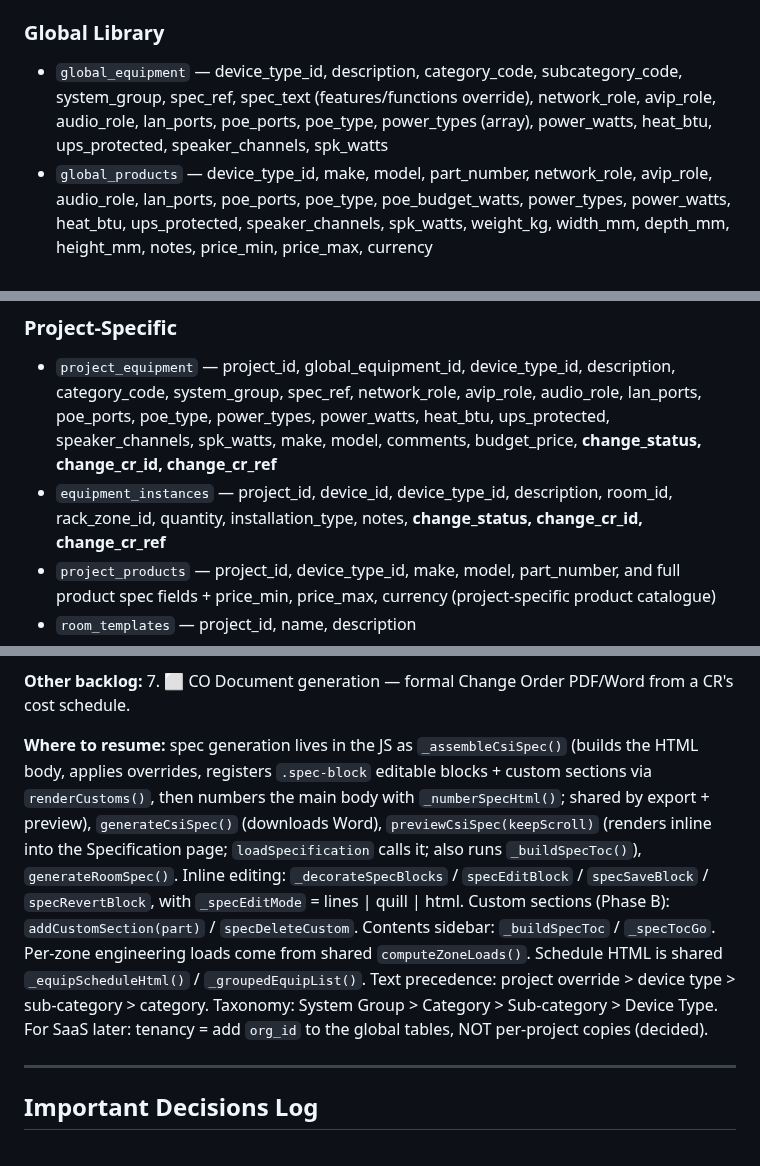
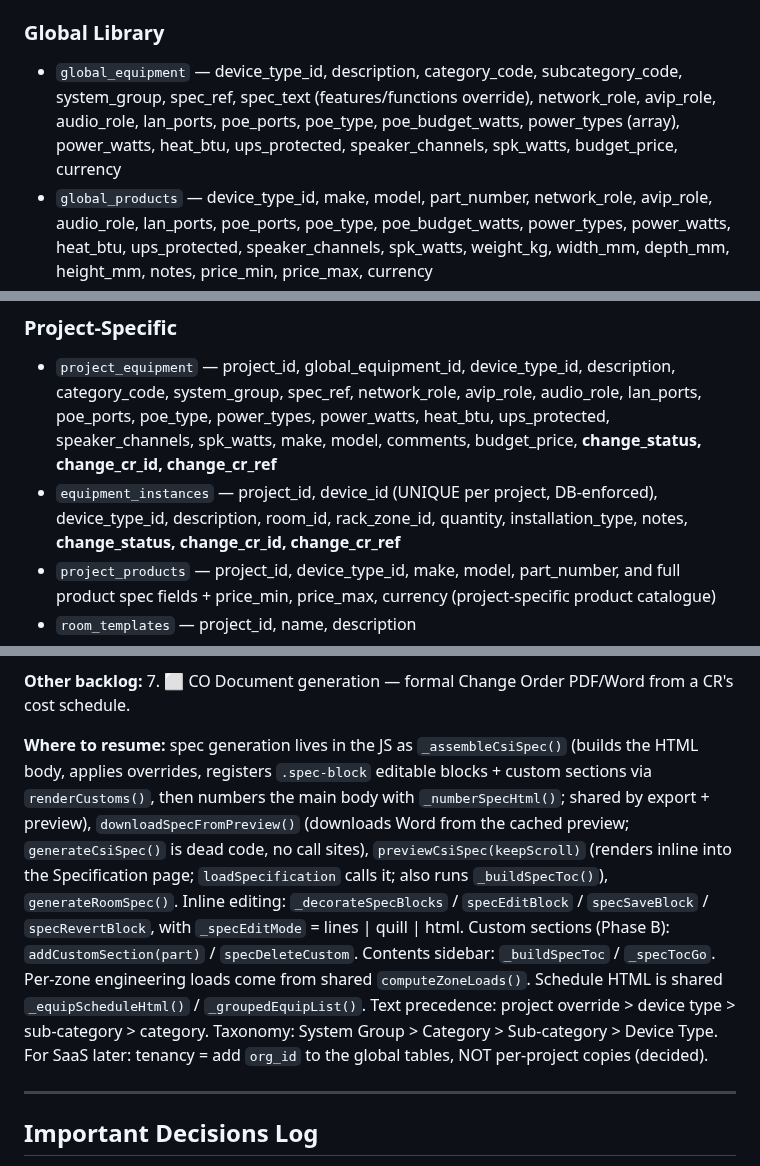
Before and after one commit to owstshane/Smart-Specification-Platform, a Markdown page: CLAUDE.md, 3 parts joined by grey strips. GitHub-like rendering.

Commit message:
Docs: record Jul 2026 review + trust-layer fixes in decisions log
Also corrects the schema notes (global_equipment power/PoE budget/pricing
columns, device_id uniqueness) and the Word download path reference.

Co-Authored-By: Claude Opus 4.8 <noreply@anthropic.com>

```diff
--- a/CLAUDE.md
+++ b/CLAUDE.md
@@ -27,7 +27,7 @@ The app is a **single HTML file** (`index.html`) with all CSS and JavaScript inl
 - `rack_zones` — project_id, name, zone_id, rack_count, colour, notes
 
 ### Global Library
-- `global_equipment` — device_type_id, description, category_code, subcategory_code, system_group, spec_ref, spec_text (features/functions override), network_role, avip_role, audio_role, lan_ports, poe_ports, poe_type, power_types (array), power_watts, heat_btu, ups_protected, speaker_channels, spk_watts
+- `global_equipment` — device_type_id, description, category_code, subcategory_code, system_group, spec_ref, spec_text (features/functions override), network_role, avip_role, audio_role, lan_ports, poe_ports, poe_type, poe_budget_watts, power_types (array), power_watts, heat_btu, ups_protected, speaker_channels, spk_watts, budget_price, currency
 - `global_products` — device_type_id, make, model, part_number, network_role, avip_role, audio_role, lan_ports, poe_ports, poe_type, poe_budget_watts, power_types, power_watts, heat_btu, ups_protected, speaker_channels, spk_watts, weight_kg, width_mm, depth_mm, height_mm, notes, price_min, price_max, currency
 - `system_groups` — name, code, sort_order
 - `device_categories` — system_group_id, code, name, sort_order, spec_text (category-level features/functions)
@@ -37,7 +37,7 @@ The app is a **single HTML file** (`index.html`) with all CSS and JavaScript inl
 
 ### Project-Specific
 - `project_equipment` — project_id, global_equipment_id, device_type_id, description, category_code, system_group, spec_ref, network_role, avip_role, audio_role, lan_ports, poe_ports, poe_type, power_types, power_watts, heat_btu, ups_protected, speaker_channels, spk_watts, make, model, comments, budget_price, **change_status, change_cr_id, change_cr_ref**
-- `equipment_instances` — project_id, device_id, device_type_id, description, room_id, rack_zone_id, quantity, installation_type, notes, **change_status, change_cr_id, change_cr_ref**
+- `equipment_instances` — project_id, device_id (UNIQUE per project, DB-enforced), device_type_id, description, room_id, rack_zone_id, quantity, installation_type, notes, **change_status, change_cr_id, change_cr_ref**
 - `project_products` — project_id, device_type_id, make, model, part_number, and full product spec fields + price_min, price_max, currency (project-specific product catalogue)
 - `room_templates` — project_id, name, description
 - `room_template_items` — template_id, device_type_id, quantity, notes, sort_order
@@ -230,7 +230,7 @@ AVoIP role is a simple demand/supply headcount in Zone Summary — no port-level
 **Other backlog:**
 7. ⬜ CO Document generation — formal Change Order PDF/Word from a CR's cost schedule.
 
-**Where to resume:** spec generation lives in the JS as `_assembleCsiSpec()` (builds the HTML body, applies overrides, registers `.spec-block` editable blocks + custom sections via `renderCustoms()`, then numbers the main body with `_numberSpecHtml()`; shared by export + preview), `generateCsiSpec()` (downloads Word), `previewCsiSpec(keepScroll)` (renders inline into the Specification page; `loadSpecification` calls it; also runs `_buildSpecToc()`), `generateRoomSpec()`. Inline editing: `_decorateSpecBlocks` / `specEditBlock` / `specSaveBlock` / `specRevertBlock`, with `_specEditMode` = lines | quill | html. Custom sections (Phase B): `addCustomSection(part)` / `specDeleteCustom`. Contents sidebar: `_buildSpecToc` / `_specTocGo`. Per-zone engineering loads come from shared `computeZoneLoads()`. Schedule HTML is shared `_equipScheduleHtml()` / `_groupedEquipList()`. Text precedence: project override > device type > sub-category > category. Taxonomy: System Group > Category > Sub-category > Device Type. For SaaS later: tenancy = add `org_id` to the global tables, NOT per-project copies (decided).
+**Where to resume:** spec generation lives in the JS as `_assembleCsiSpec()` (builds the HTML body, applies overrides, registers `.spec-block` editable blocks + custom sections via `renderCustoms()`, then numbers the main body with `_numberSpecHtml()`; shared by export + preview), `downloadSpecFromPreview()` (downloads Word from the cached preview; `generateCsiSpec()` is dead code, no call sites), `previewCsiSpec(keepScroll)` (renders inline into the Specification page; `loadSpecification` calls it; also runs `_buildSpecToc()`), `generateRoomSpec()`. Inline editing: `_decorateSpecBlocks` / `specEditBlock` / `specSaveBlock` / `specRevertBlock`, with `_specEditMode` = lines | quill | html. Custom sections (Phase B): `addCustomSection(part)` / `specDeleteCustom`. Contents sidebar: `_buildSpecToc` / `_specTocGo`. Per-zone engineering loads come from shared `computeZoneLoads()`. Schedule HTML is shared `_equipScheduleHtml()` / `_groupedEquipList()`. Text precedence: project override > device type > sub-category > category. Taxonomy: System Group > Category > Sub-category > Device Type. For SaaS later: tenancy = add `org_id` to the global tables, NOT per-project copies (decided).
 
 ---
 
```
Also changed, not shown: other parts of CLAUDE.md (+1 -0 lines).
